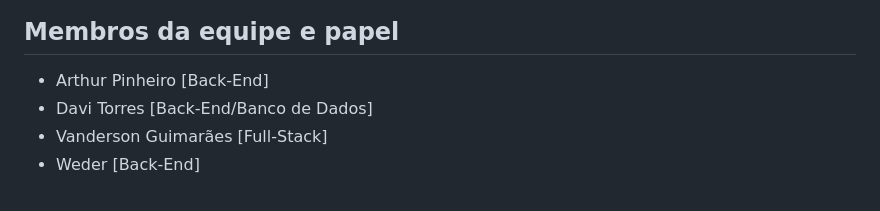
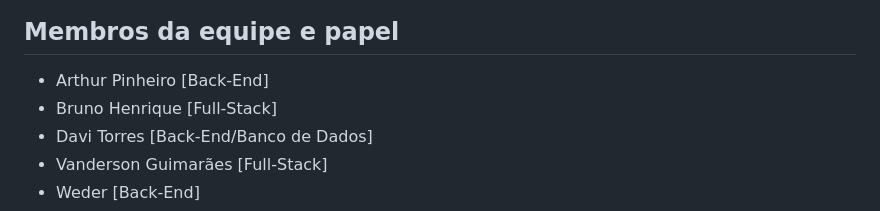
Before and after one commit to Vanderson-Dev/Engenharia-Software-Projeto, a Markdown page: README.md, the part around the change. Drawn GitHub-style.

```diff
--- a/README.md
+++ b/README.md
@@ -10,6 +10,7 @@ O sistema permitirá que os usuários acessem suas contas por meio de login, vis
 ## Membros da equipe e papel
 
 - Arthur Pinheiro [Back-End]
+- Bruno Henrique [Full-Stack]
 - Davi Torres [Back-End/Banco de Dados]
 - Vanderson Guimarães [Full-Stack]
 - Weder [Back-End]
```
